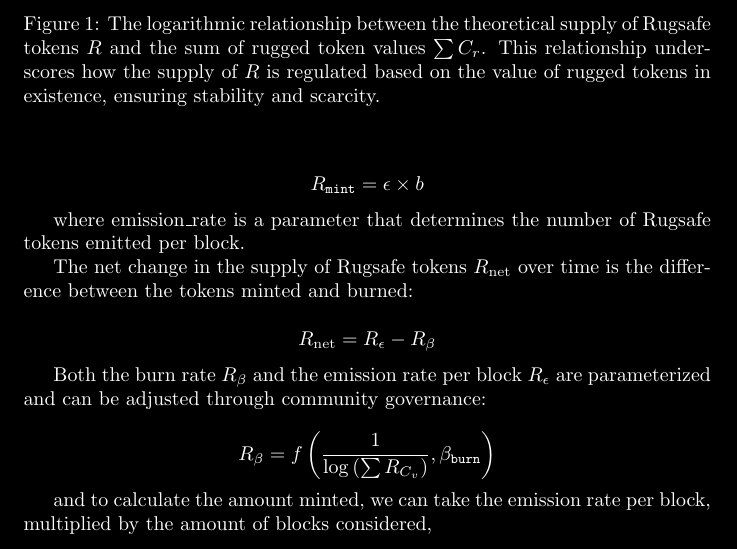
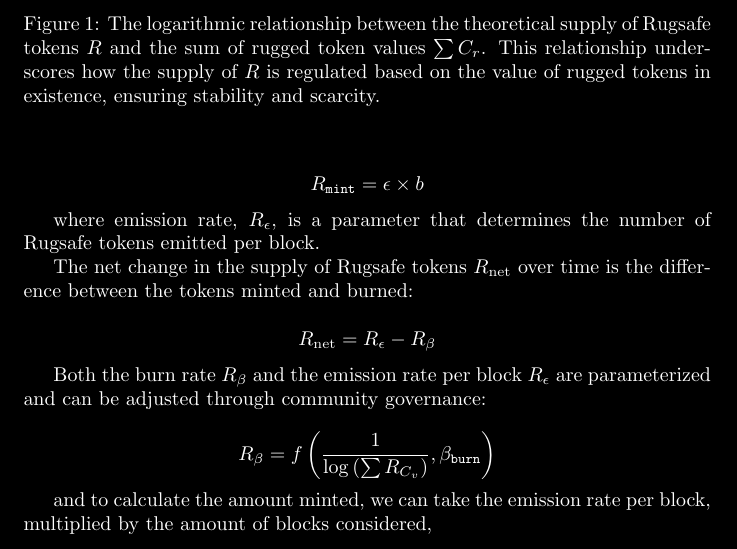
Before and after one commit to Rugsafe/rugsafe-solana, a LaTeX paper (hello_world/rugsafe/paper/paper.tex): part of page 5 of 15, cut so that both start at the same text. Compiled offline with pdfLaTeX.

Commit message:
fixed emission type

```diff
--- a/hello_world/rugsafe/paper/paper.tex
+++ b/hello_world/rugsafe/paper/paper.tex
@@ -169,7 +169,7 @@ Simultaneously, the protocol continuously mints new tokens at a rate proportiona
 R_{\texttt{mint}} = \epsilon \times b
 \]
 
-where $\text{emission\_rate}$ is a parameter that determines the number of Rugsafe tokens emitted per block.
+where emission rate, $R_\epsilon$, is a parameter that determines the number of Rugsafe tokens emitted per block.
 
 The net change in the supply of Rugsafe tokens $R_\text{net}$ over time is the difference between the tokens minted and burned:
 
```
Also changed, not shown: hello_world/rugsafe/paper/paper.pdf, 2 other files.
